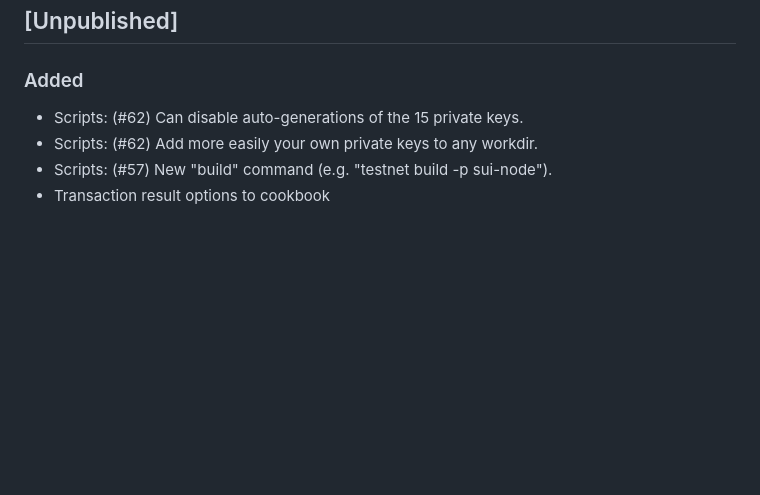
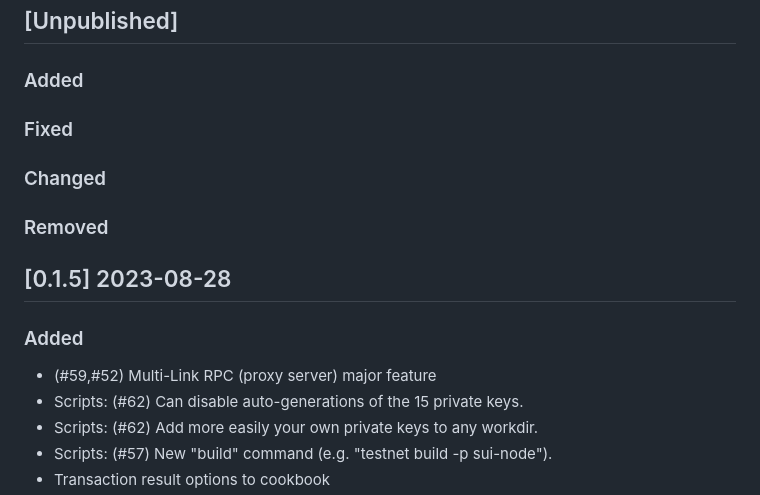
Before and after one commit to sui-base/suibase-api-docs, a Markdown page: CHANGELOG.md, the part around the change. Rendered like a GitHub page; blank space fills up the shorter version.

Commit message:
Update from https://github.com/ChainMovers/suibase/commit/3464139a77088c571280bc500708b5e50184aa87

```diff
--- a/CHANGELOG.md
+++ b/CHANGELOG.md
@@ -12,6 +12,18 @@ and adheres to [Semantic Versioning](https://semver.org/spec/v2.0.0.html).
 
 ### Added
 
+### Fixed
+
+### Changed
+
+### Removed
+
+
+## [0.1.5] 2023-08-28
+
+### Added
+
+- (#59,#52) Multi-Link RPC (proxy server) major feature
 - Scripts: (#62) Can disable auto-generations of the 15 private keys.
 - Scripts: (#62) Add more easily your own private keys to any workdir.
 - Scripts: (#57) New "build" command (e.g. "testnet build -p sui-node").
```
